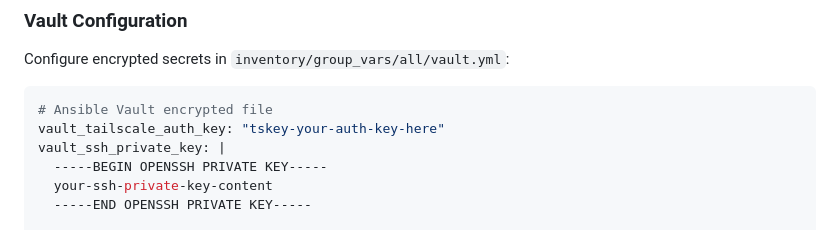
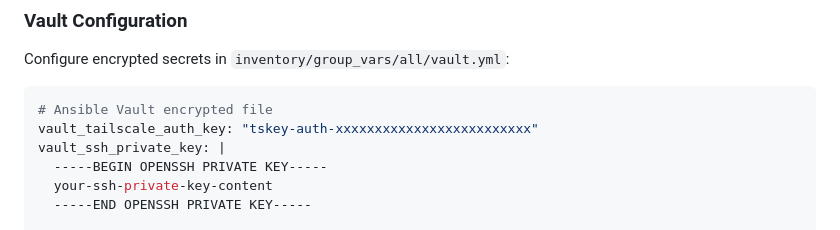
Before and after one commit to orangeadmtl/oaAnsible, a Markdown page: README.md, the part around the change. GitHub-like rendering.

Commit message:
security: remove key pattern to keep GitHub happy

````diff
--- a/README.md
+++ b/README.md
@@ -102,7 +102,7 @@ Configure encrypted secrets in `inventory/group_vars/all/vault.yml`:
 
 ```yaml
 # Ansible Vault encrypted file
-vault_tailscale_auth_key: "tskey-your-auth-key-here"
+vault_tailscale_auth_key: "tskey-auth-xxxxxxxxxxxxxxxxxxxxxxxxx"
 vault_ssh_private_key: |
   -----BEGIN OPENSSH PRIVATE KEY-----
   your-ssh-private-key-content
````
